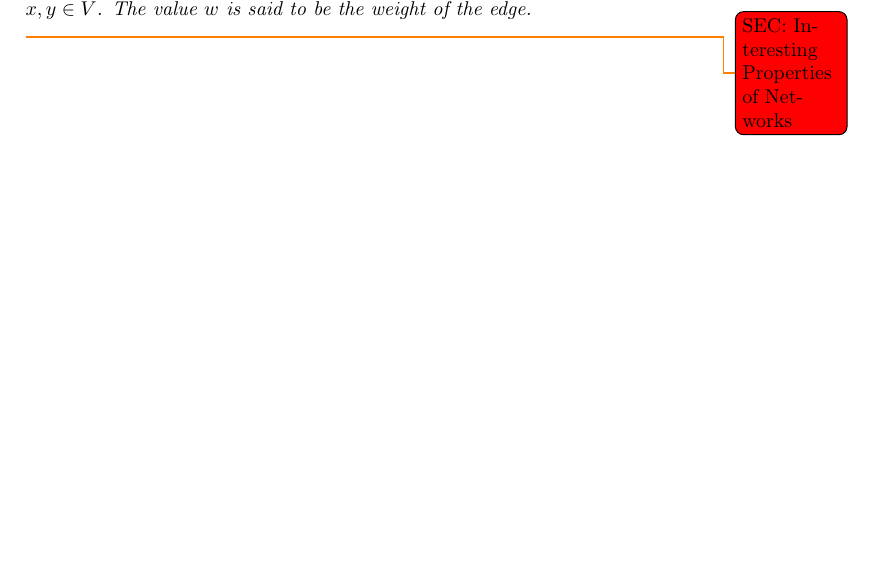
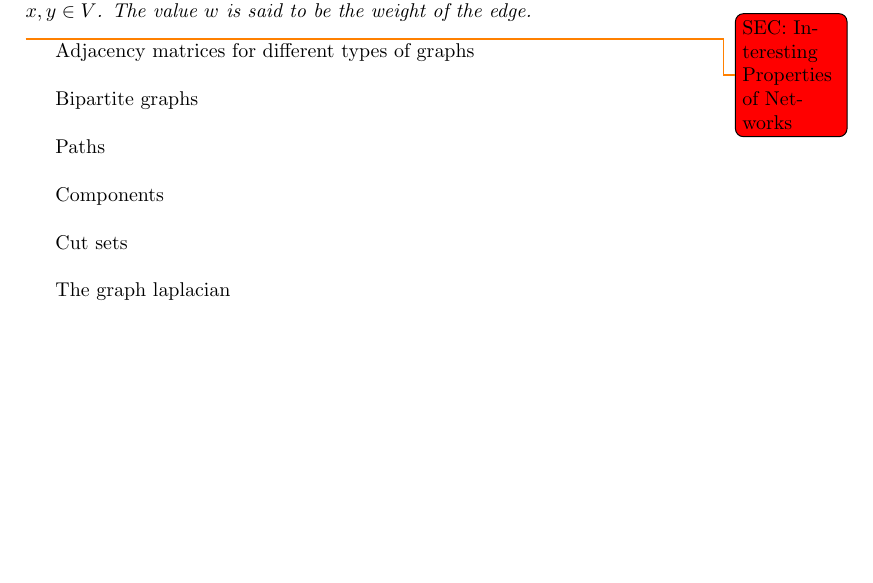
Before and after one commit to Phosphorescentt/MA395-Essay, a LaTeX paper (main.tex, which reads tex/2.tex): part of page 6 of 9, cut so that both start at the same text, the shorter picture padded with empty space. Compiled offline with pdfLaTeX.

Commit message:
Added list of stuff to do in section 2

```diff
--- a/tex/2.tex
+++ b/tex/2.tex
@@ -19,3 +19,15 @@ The intuition for directed graphs, is that edges may only be travelled along in
     Let $V$ be a set of vertices (nodes) and let $E$ be a set of triples of the form $V^2 \times \mathbb{R}$ such that if $e = (x, y, w) \in E$ then $x, y \in V$. The value $w$ is said to be the weight of the edge.
 \end{definition}
 \todo[backgroundcolor=red]{SEC: Interesting Properties of Networks}
+
+Adjacency matrices for different types of graphs \\
+
+Bipartite graphs \\
+
+Paths \\
+
+Components \\
+
+Cut sets \\
+
+The graph laplacian \\
```
Also changed, not shown: main.pdf.
